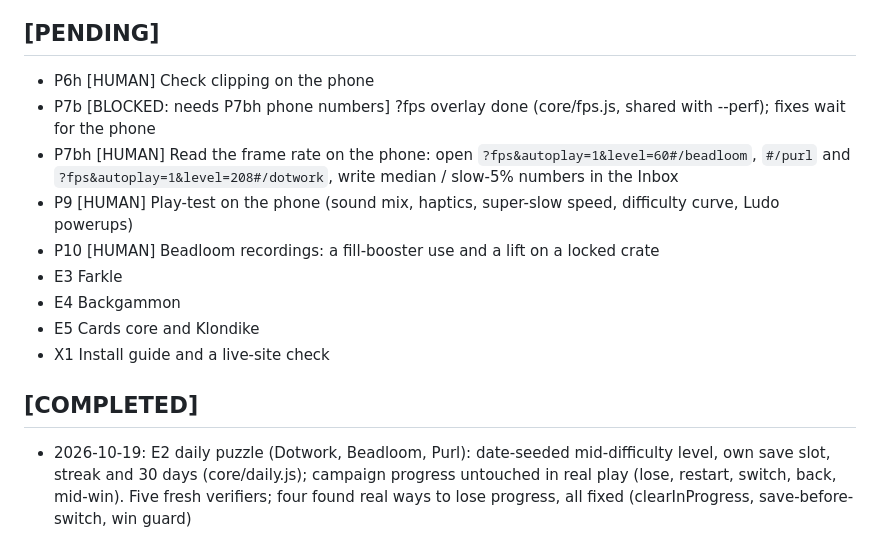
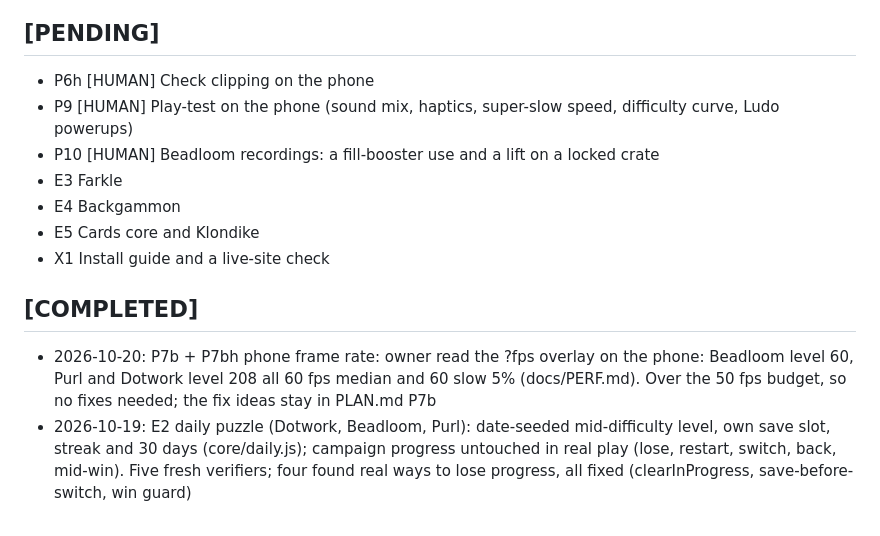
Before and after one commit to jlesterak/whittle-games, a Markdown page: TODO.md, the part around the change. Drawn GitHub-style.

```diff
--- a/TODO.md
+++ b/TODO.md
@@ -9,9 +9,6 @@ Owner notes from play-tests (date, game, what). Agents turn each one into a fix
 
 ## [PENDING]
 - P6h [HUMAN] Check clipping on the phone
-- P7b [BLOCKED: needs P7bh phone numbers] ?fps overlay done (core/fps.js, shared with --perf); fixes wait for the phone
-- P7bh [HUMAN] Read the frame rate on the phone: open `?fps&autoplay=1&level=60#/beadloom`, `#/purl` and
-  `?fps&autoplay=1&level=208#/dotwork`, write median / slow-5% numbers in the Inbox
 - P9 [HUMAN] Play-test on the phone (sound mix, haptics, super-slow speed, difficulty curve, Ludo powerups)
 - P10 [HUMAN] Beadloom recordings: a fill-booster use and a lift on a locked crate
 - E3 Farkle
@@ -20,6 +17,9 @@ Owner notes from play-tests (date, game, what). Agents turn each one into a fix
 - X1 Install guide and a live-site check
 
 ## [COMPLETED]
+- 2026-10-20: P7b + P7bh phone frame rate: owner read the ?fps overlay on the phone: Beadloom level 60, Purl and
+  Dotwork level 208 all 60 fps median and 60 slow 5% (docs/PERF.md). Over the 50 fps budget, so no fixes needed;
+  the fix ideas stay in PLAN.md P7b
 - 2026-10-19: E2 daily puzzle (Dotwork, Beadloom, Purl): date-seeded mid-difficulty level, own save slot, streak and
   30 days (core/daily.js); campaign progress untouched in real play (lose, restart, switch, back, mid-win). Five fresh
   verifiers; four found real ways to lose progress, all fixed (clearInProgress, save-before-switch, win guard)
```
Also changed, not shown: docs/PERF.md (+13 -2 lines).
